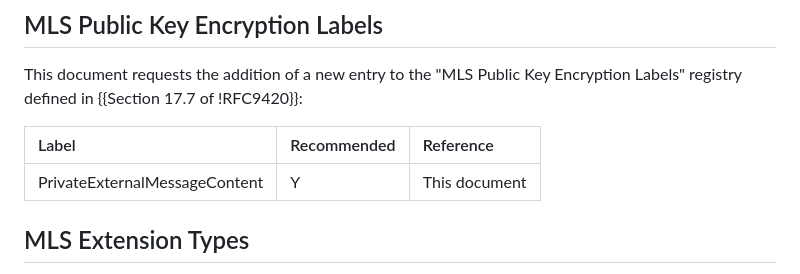
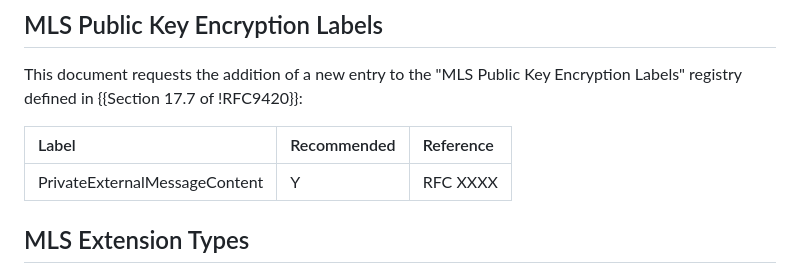
Before and after one commit to rohanmahy/mls-private-external, a Markdown page: draft-mahy-mls-private-external.md, the part around the change. GitHub-like rendering.

Commit message:
Update draft-mahy-mls-private-external.md
Co-authored-by: Rohan Mahy <rohan.mahy@gmail.com>

```diff
--- a/draft-mahy-mls-private-external.md
+++ b/draft-mahy-mls-private-external.md
@@ -261,7 +261,7 @@ This document requests the addition of a new entry to the "MLS Public Key Encryp
 
 | Label                             | Recommended | Reference     |
 |:----------------------------------|:------------|:--------------|
-| PrivateExternalMessageContent     | Y           | This document |
+| PrivateExternalMessageContent     | Y           | RFC XXXX      |
 
 ## MLS Extension Types
 
```
